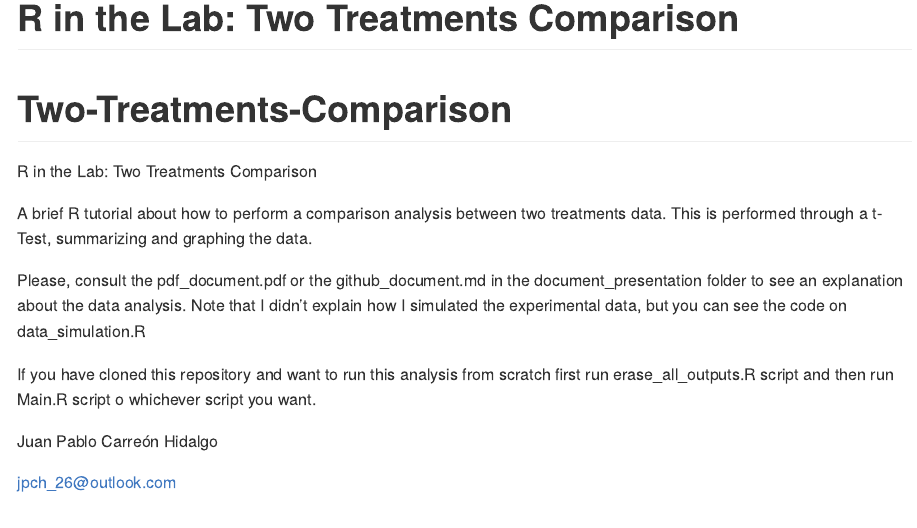
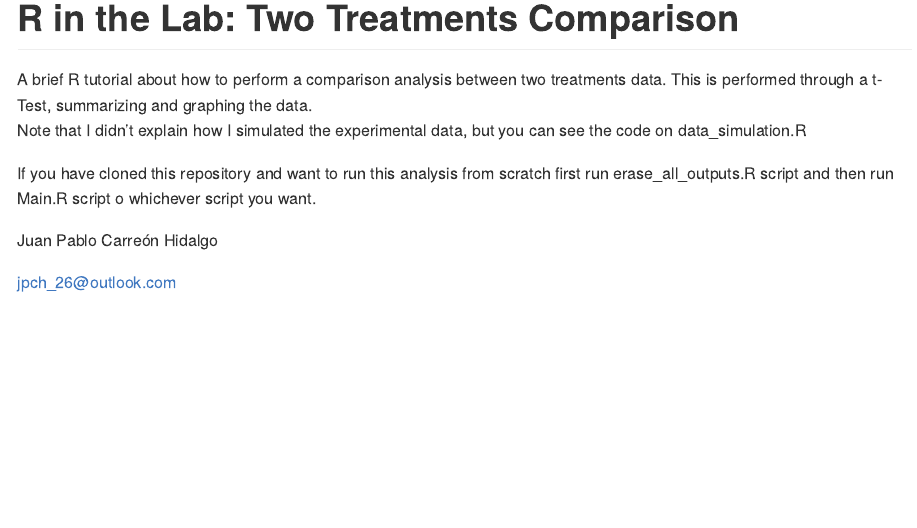
Before and after one commit to jpch26/Two-Treatments-Comparison, an R Markdown document (presentation_github.Rmd): the page in a window 1100 px wide, from its top. Rendered offline with R 4.5, knitr and Pandoc, with nearby package versions.

Commit message:
README correction

```diff
--- a/presentation_github.Rmd
+++ b/presentation_github.Rmd
@@ -4,14 +4,8 @@ output: github_document
 always_allow_html: true
 ---
 
-# Two-Treatments-Comparison
-R in the Lab: Two Treatments Comparison
-
 A brief R tutorial about how to perform a comparison analysis between two
 treatments data. This is performed through a t-Test, summarizing and graphing the data.
-
-Please, consult the pdf_document.pdf or the github_document.md in the
-document_presentation folder to see an explanation about the data analysis.
 Note that I didn't explain how I simulated the experimental data, but you can see the code on data_simulation.R
 
 If you have cloned this repository and want to run this analysis from scratch
```
Also changed, not shown: README.md.
